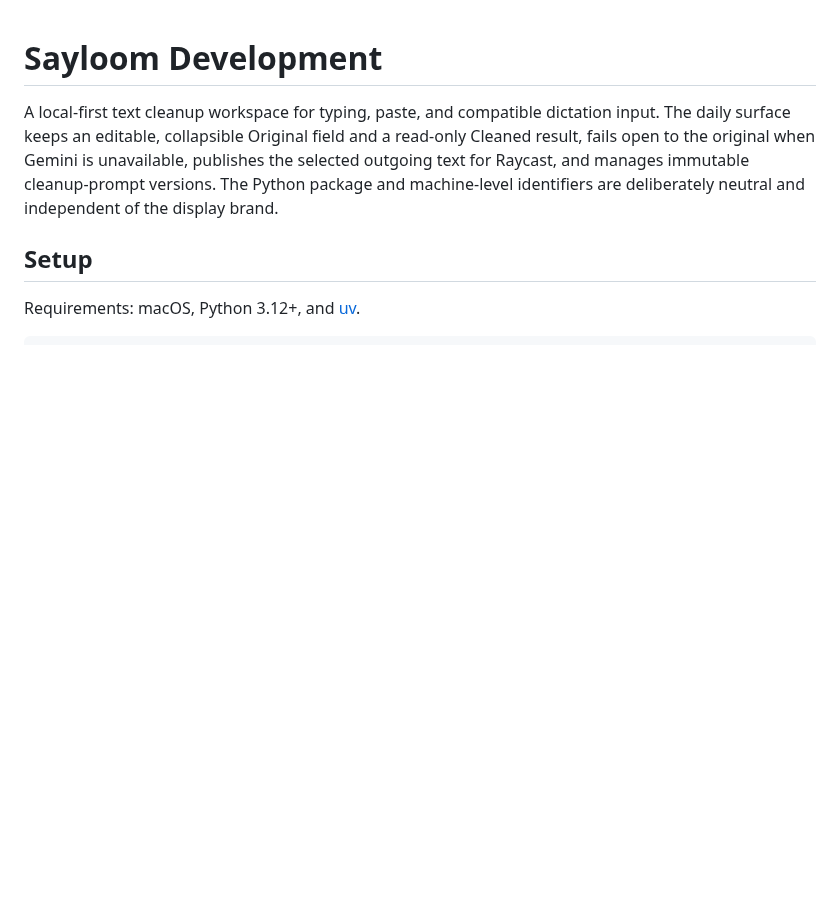
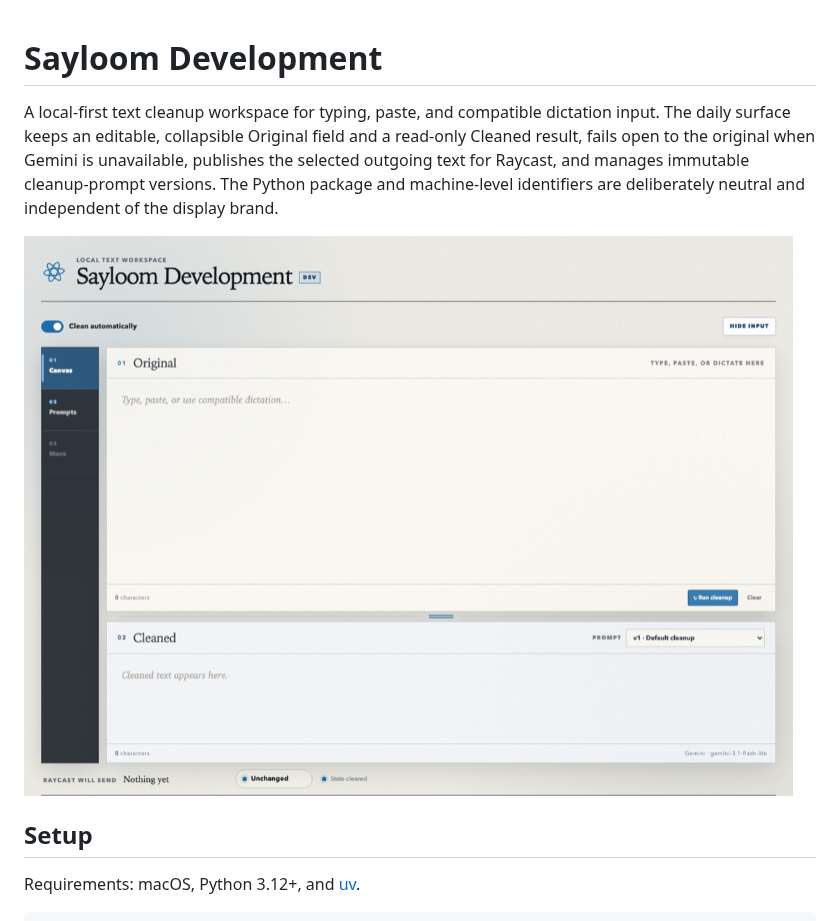
Before and after one commit to dmclark/sayloom, a Markdown page: README.md, the part around the change. Rendered like a GitHub page; pictures changed too: docs/images/sayloom-development.png (added); blank space fills up the shorter version.

Commit message:
docs(readme): add development workspace screenshot
Amp-Thread-ID: https://ampcode.com/threads/T-01a0070a-c362-75d9-b57e-419e1584244b
Co-authored-by: Amp <amp@ampcode.com>

```diff
--- a/README.md
+++ b/README.md
@@ -1,6 +1,8 @@
 # Sayloom Development
 
 A local-first text cleanup workspace for typing, paste, and compatible dictation input. The daily surface keeps an editable, collapsible Original field and a read-only Cleaned result, fails open to the original when Gemini is unavailable, publishes the selected outgoing text for Raycast, and manages immutable cleanup-prompt versions. The Python package and machine-level identifiers are deliberately neutral and independent of the display brand.
+
+![Sayloom Development workspace](docs/images/sayloom-development.png)
 
 ## Setup
 
```
